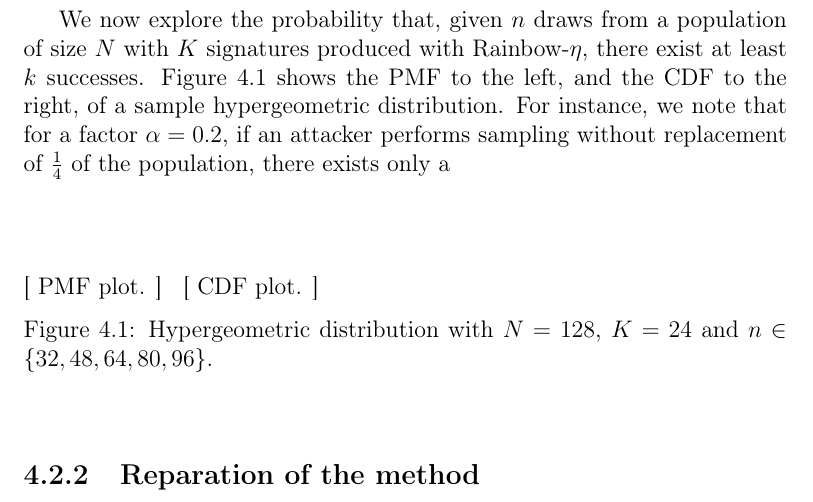
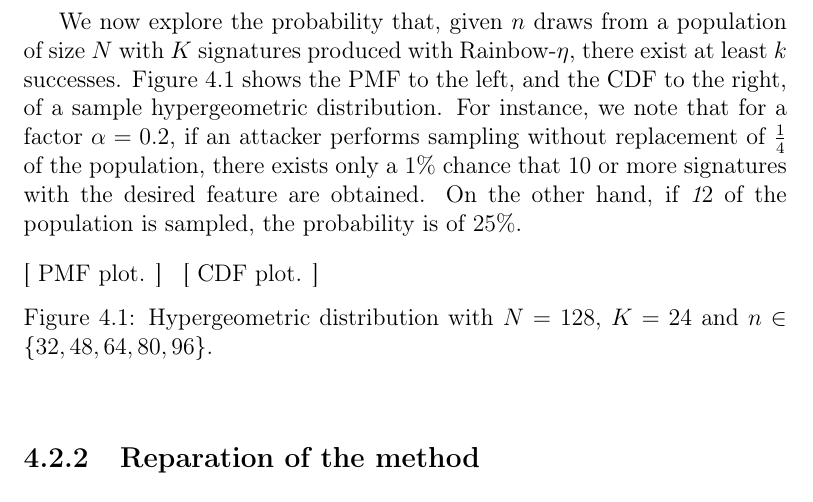
Before and after one commit to zambonin/msc, a LaTeX thesis (main.tex): part of page 55 of 63, cut so that both start at the same text. Compiled offline with pdfLaTeX.

Commit message:
overleaf_to_git: update main.tex from r13280 to r13286

```diff
--- a/main.tex
+++ b/main.tex
@@ -1328,7 +1328,7 @@ By precisely choosing a target, an attacker may increase the odds of obtaining u
 
 The probability of sampling a valid subset of signatures is then equivalent to calculating $\Pr[\mathbf{X} > k]$, which is the description of the complementary CDF. We remark that for large populations, the evaluation of the naive formula $\sum_{i = k + 1}^{K} \Pr[\mathbf{X} = i]$ may be computationally expensive and prone to overflow. Thus, an algorithm such as~\cite{} should be used in these cases.
 
-We now explore the probability that, given $n$ draws from a population of size $N$ with $K$ signatures produced with Rainbow-$\eta$, there exist at least $k$ successes. Figure~\ref{fig:hyper} shows the PMF to the left, and the CDF to the right, of a sample hypergeometric distribution. For instance, we note that for a factor $\alpha = 0.2$, if an attacker performs sampling without replacement of $\frac{1}{4}$ of the population, there exists only a $$
+We now explore the probability that, given $n$ draws from a population of size $N$ with $K$ signatures produced with Rainbow-$\eta$, there exist at least $k$ successes. Figure~\ref{fig:hyper} shows the PMF to the left, and the CDF to the right, of a sample hypergeometric distribution. For instance, we note that for a factor $\alpha = 0.2$, if an attacker performs sampling without replacement of $\frac{1}{4}$ of the population, there exists only a $1\%$ chance that $10$ or more signatures with the desired feature are obtained. On the other hand, if $\emph{1}{2}$ of the population is sampled, the probability is of $25\%$.
 
 \begin{figure}[htbp]
   \subfloat[
```
